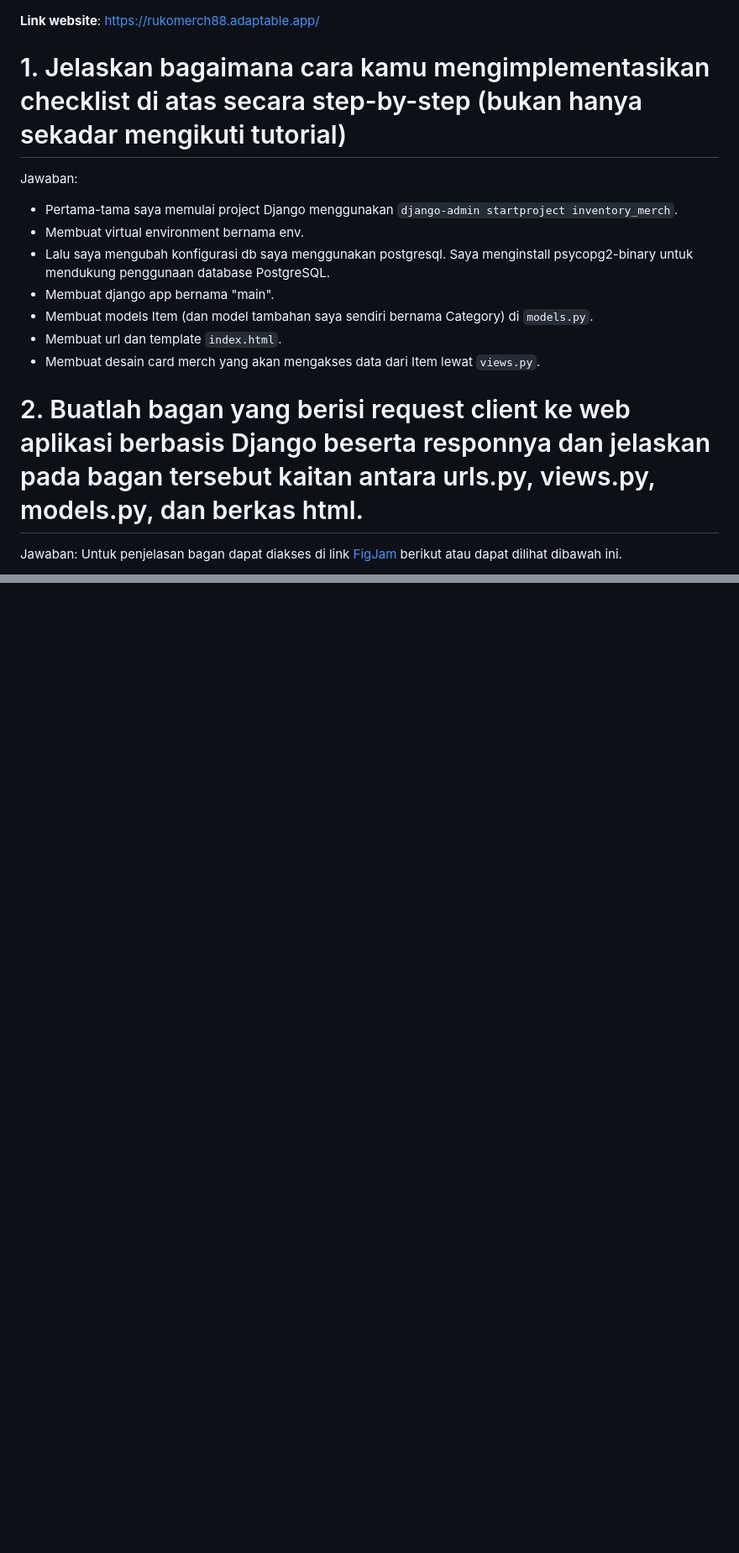
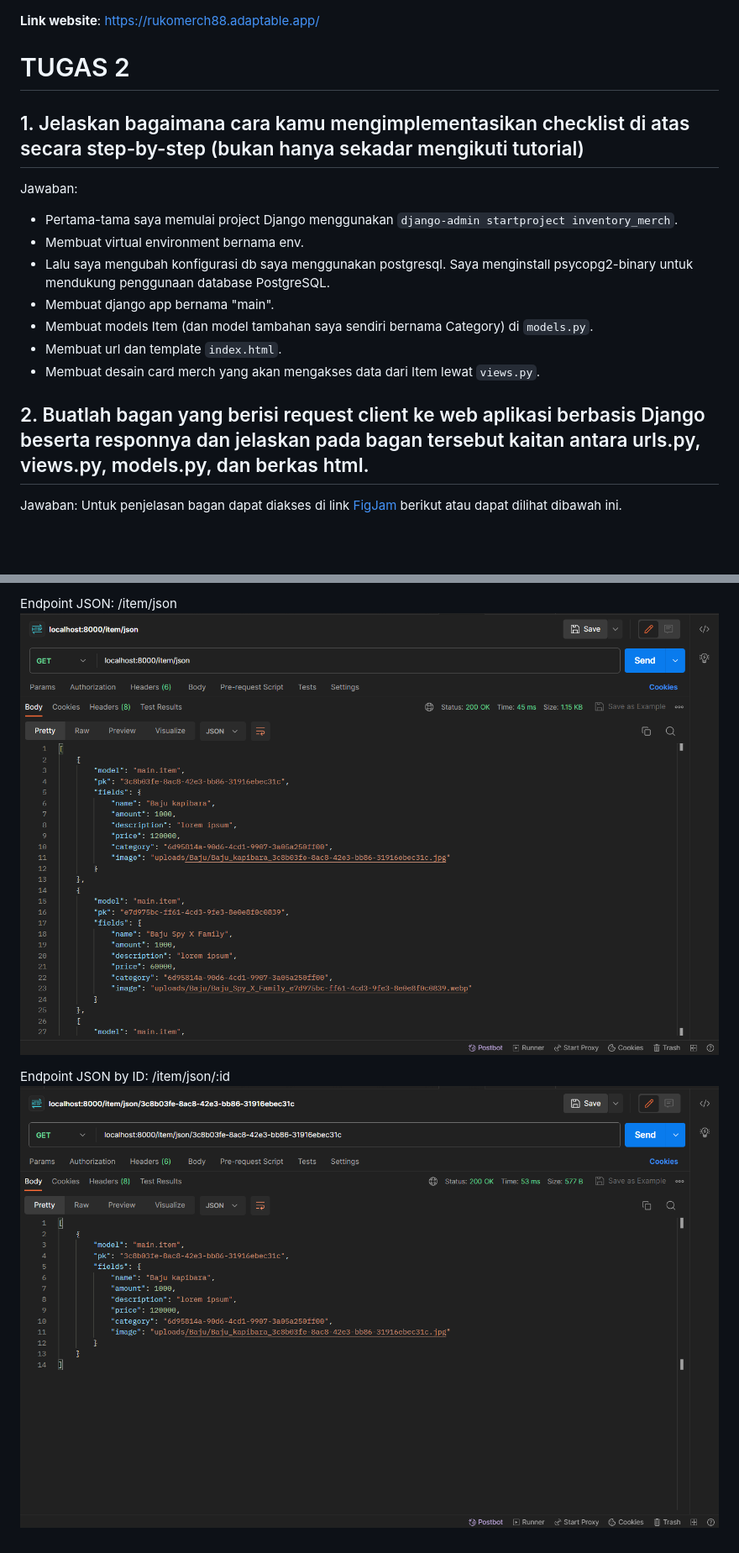
Before and after one commit to Arxeno/django-merch-shop, a Markdown page: README.md, 2 parts joined by grey strips. Shown: that part at 84% size. Drawn GitHub-style; pictures changed too: JSON by ID.png (added), JSON.png (added); blank space fills up the shorter version.

Commit message:
add readme for assignment 3

```diff
--- a/README.md
+++ b/README.md
@@ -1,6 +1,8 @@
 **Link website**: https://rukomerch88.adaptable.app/
 
-# 1. Jelaskan bagaimana cara kamu mengimplementasikan checklist di atas secara step-by-step (bukan hanya sekadar mengikuti tutorial)
+# TUGAS 2
+
+## 1. Jelaskan bagaimana cara kamu mengimplementasikan checklist di atas secara step-by-step (bukan hanya sekadar mengikuti tutorial)
 
 Jawaban:
 
@@ -12,7 +14,7 @@ Jawaban:
 - Membuat url dan template `index.html`.
 - Membuat desain card merch yang akan mengakses data dari Item lewat `views.py`.
 
-# 2. Buatlah bagan yang berisi request client ke web aplikasi berbasis Django beserta responnya dan jelaskan pada bagan tersebut kaitan antara urls.py, views.py, models.py, dan berkas html.
+## 2. Buatlah bagan yang berisi request client ke web aplikasi berbasis Django beserta responnya dan jelaskan pada bagan tersebut kaitan antara urls.py, views.py, models.py, dan berkas html.
 
 Jawaban: Untuk penjelasan bagan dapat diakses di link [FigJam](https://www.figma.com/file/kJ66qnnWO3iNRDp56QetQw/Diagram-Tugas-2-PBP?type=whiteboard&node-id=0%3A1&t=ZFTsJmHFOS2rQuyV-1) berikut atau dapat dilihat dibawah ini.
 
@@ -57,0 +90,5 @@ MVVM atau Model-View-Viewmodel adalah design architecture yang biasa digunakan d
+Endpoint JSON: /item/json
+![SS JSON](/JSON.png)
+
+Endpoint JSON by ID: /item/json/:id
+![SS JSON by ID](/JSON%20by%20ID.png)
```
Also changed, not shown: other parts of README.md (+35 -5 lines), HTML.png (added), XML by ID.png (added), XML.png (added).
